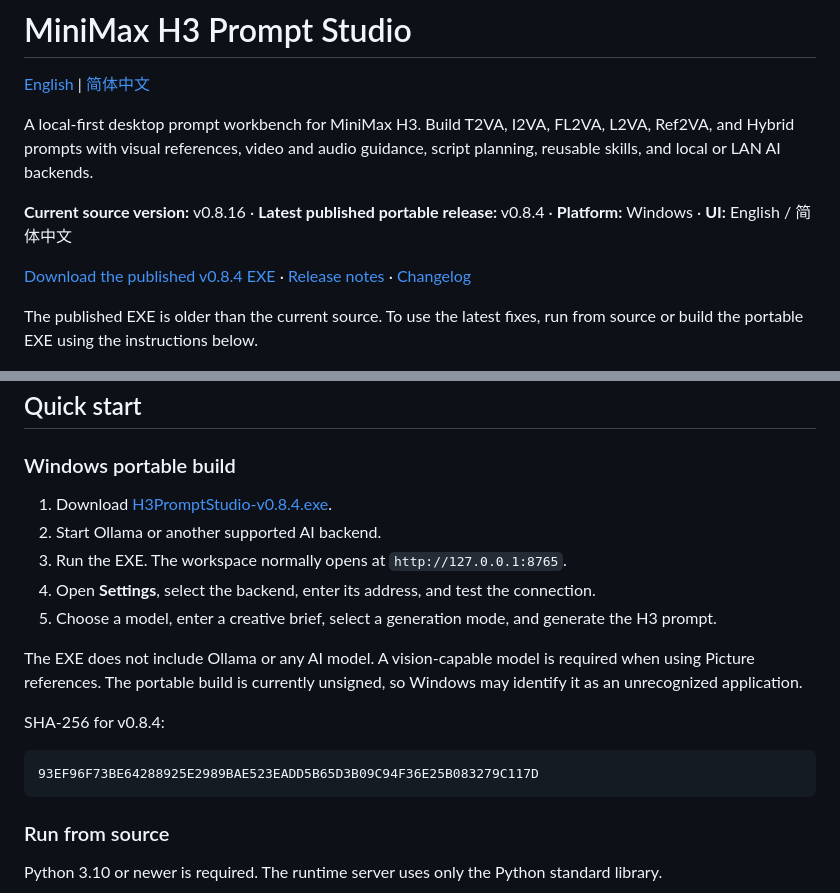
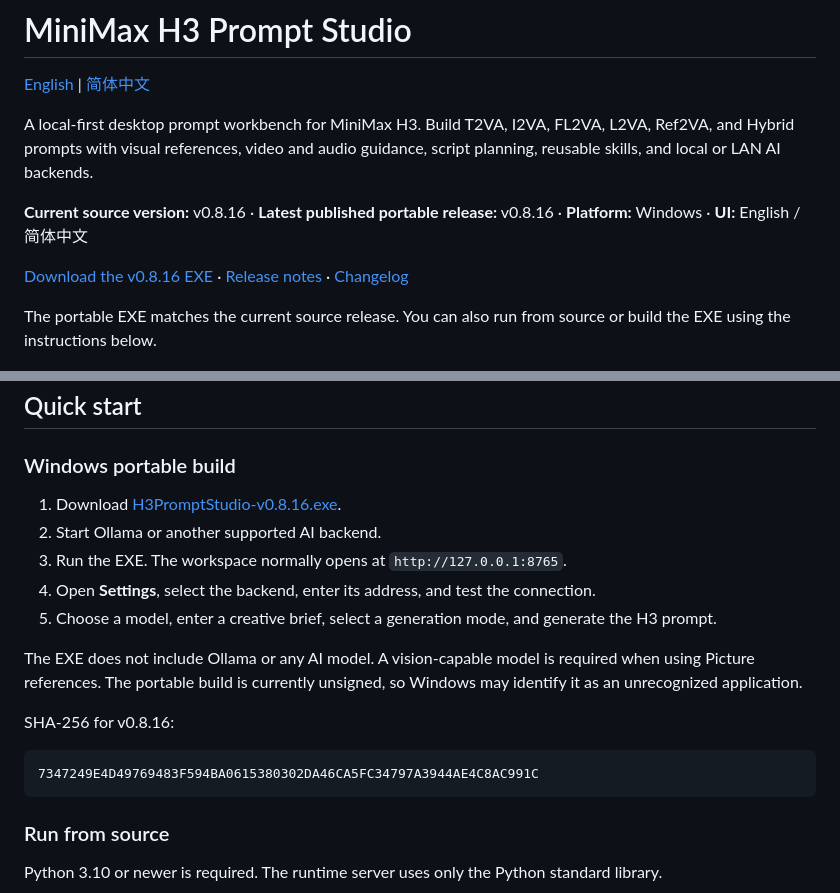
Before and after one commit to Alan-Poo-Kai-Lun/minimax-h3-prompt-studio, a Markdown page: README.md, 2 parts joined by grey strips. Rendered like a GitHub page.

Commit message:
Point bilingual README to v0.8.16 release

````diff
--- a/README.md
+++ b/README.md
@@ -4,11 +4,11 @@
 
 A local-first desktop prompt workbench for MiniMax H3. Build T2VA, I2VA, FL2VA, L2VA, Ref2VA, and Hybrid prompts with visual references, video and audio guidance, script planning, reusable skills, and local or LAN AI backends.
 
-**Current source version:** v0.8.16 · **Latest published portable release:** v0.8.4 · **Platform:** Windows · **UI:** English / 简体中文
+**Current source version:** v0.8.16 · **Latest published portable release:** v0.8.16 · **Platform:** Windows · **UI:** English / 简体中文
 
-[Download the published v0.8.4 EXE](https://github.com/Alan-Poo-Kai-Lun/minimax-h3-prompt-studio/releases/download/v0.8.4/H3PromptStudio-v0.8.4.exe) · [Release notes](https://github.com/Alan-Poo-Kai-Lun/minimax-h3-prompt-studio/releases/tag/v0.8.4) · [Changelog](CHANGELOG.md)
+[Download the v0.8.16 EXE](https://github.com/Alan-Poo-Kai-Lun/minimax-h3-prompt-studio/releases/download/v0.8.16/H3PromptStudio-v0.8.16.exe) · [Release notes](https://github.com/Alan-Poo-Kai-Lun/minimax-h3-prompt-studio/releases/tag/v0.8.16) · [Changelog](CHANGELOG.md)
 
-The published EXE is older than the current source. To use the latest fixes, run from source or build the portable EXE using the instructions below.
+The portable EXE matches the current source release. You can also run from source or build the EXE using the instructions below.
 
 ![MiniMax H3 Prompt Studio three-column workspace](docs/screenshots/workspace-en.png)
 
@@ -44,7 +44,7 @@ The published EXE is older than the current source. To use the latest fixes, run
 
 ### Windows portable build
 
-1. Download [H3PromptStudio-v0.8.4.exe](https://github.com/Alan-Poo-Kai-Lun/minimax-h3-prompt-studio/releases/download/v0.8.4/H3PromptStudio-v0.8.4.exe).
+1. Download [H3PromptStudio-v0.8.16.exe](https://github.com/Alan-Poo-Kai-Lun/minimax-h3-prompt-studio/releases/download/v0.8.16/H3PromptStudio-v0.8.16.exe).
 2. Start Ollama or another supported AI backend.
 3. Run the EXE. The workspace normally opens at `http://127.0.0.1:8765`.
 4. Open **Settings**, select the backend, enter its address, and test the connection.
@@ -52,10 +52,10 @@ The published EXE is older than the current source. To use the latest fixes, run
 
 The EXE does not include Ollama or any AI model. A vision-capable model is required when using Picture references. The portable build is currently unsigned, so Windows may identify it as an unrecognized application.
 
-SHA-256 for v0.8.4:
+SHA-256 for v0.8.16:
 
 ```text
-93EF96F73BE64288925E2989BAE523EADD5B65D3B09C94F36E25B083279C117D
+7347249E4D49769483F594BA0615380302DA46CA5FC34797A3944AE4C8AC991C
 ```
 
 ### Run from source
````
Also changed, not shown: README.zh-CN.md (+6 -6 lines).
